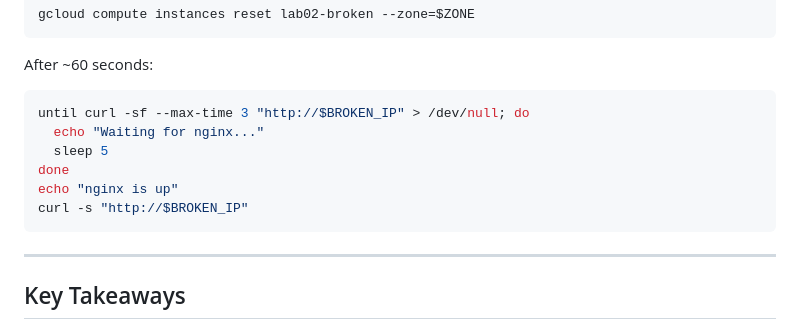
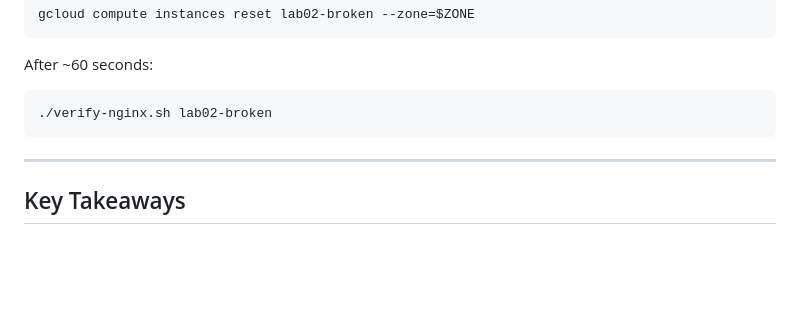
Before and after one commit to saltpy-cs/gcp-ace-labs, a Markdown page: lab-02-compute-engine/README.md, the part around the change. Rendered like a GitHub page; blank space fills up the shorter version.

Commit message:
Reuse verify-nginx.sh in Exercise 10 instead of inline polling loop

````diff
--- a/lab-02-compute-engine/README.md
+++ b/lab-02-compute-engine/README.md
@@ -864,12 +864,7 @@ gcloud compute instances reset lab02-broken --zone=$ZONE
 After ~60 seconds:
 
 ```bash
-until curl -sf --max-time 3 "http://$BROKEN_IP" > /dev/null; do
-  echo "Waiting for nginx..."
-  sleep 5
-done
-echo "nginx is up"
-curl -s "http://$BROKEN_IP"
+./verify-nginx.sh lab02-broken
 ```
 
 ---
````
